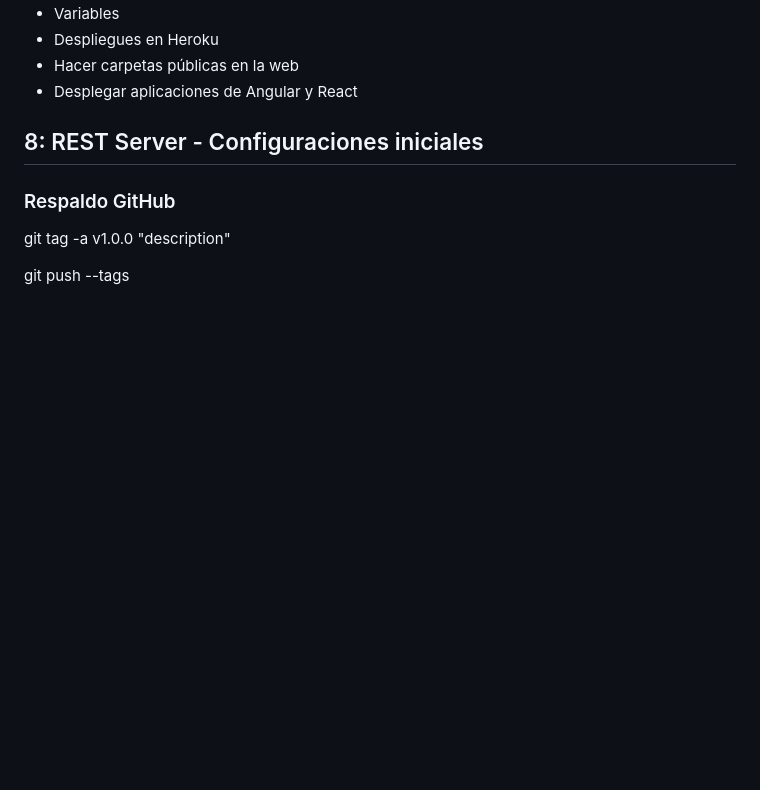
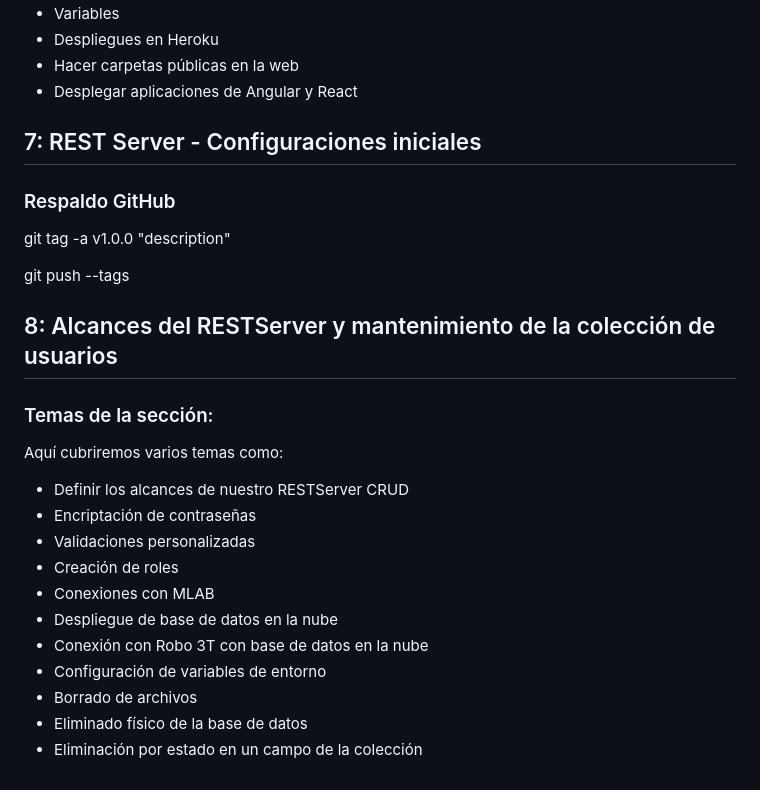
Before and after one commit to gustavoromerocl/node-de-cero-a-experto, a Markdown page: README.md, the part around the change. Rendered like a GitHub page; blank space fills up the shorter version.

Commit message:
Alcances del REST server - Temas puntuales de la seccion

```diff
--- a/README.md
+++ b/README.md
@@ -135,10 +135,29 @@ Aquí cubriremos varios temas como:
 - Hacer carpetas públicas en la web
 - Desplegar aplicaciones de Angular y React
 
-## 8: REST Server - Configuraciones iniciales
+## 7: REST Server - Configuraciones iniciales
 
 ### Respaldo GitHub
 
 git tag -a v1.0.0 "description"
 
 git push --tags
+
+## 8: Alcances del RESTServer y mantenimiento de la colección de usuarios
+
+### Temas de la sección:
+
+Aquí cubriremos varios temas como:
+
+- Definir los alcances de nuestro RESTServer
+CRUD
+- Encriptación de contraseñas
+- Validaciones personalizadas
+- Creación de roles
+- Conexiones con MLAB
+- Despliegue de base de datos en la nube
+- Conexión con Robo 3T con base de datos en la nube
+- Configuración de variables de entorno
+- Borrado de archivos
+- Eliminado físico de la base de datos
+- Eliminación por estado en un campo de la colección
```
